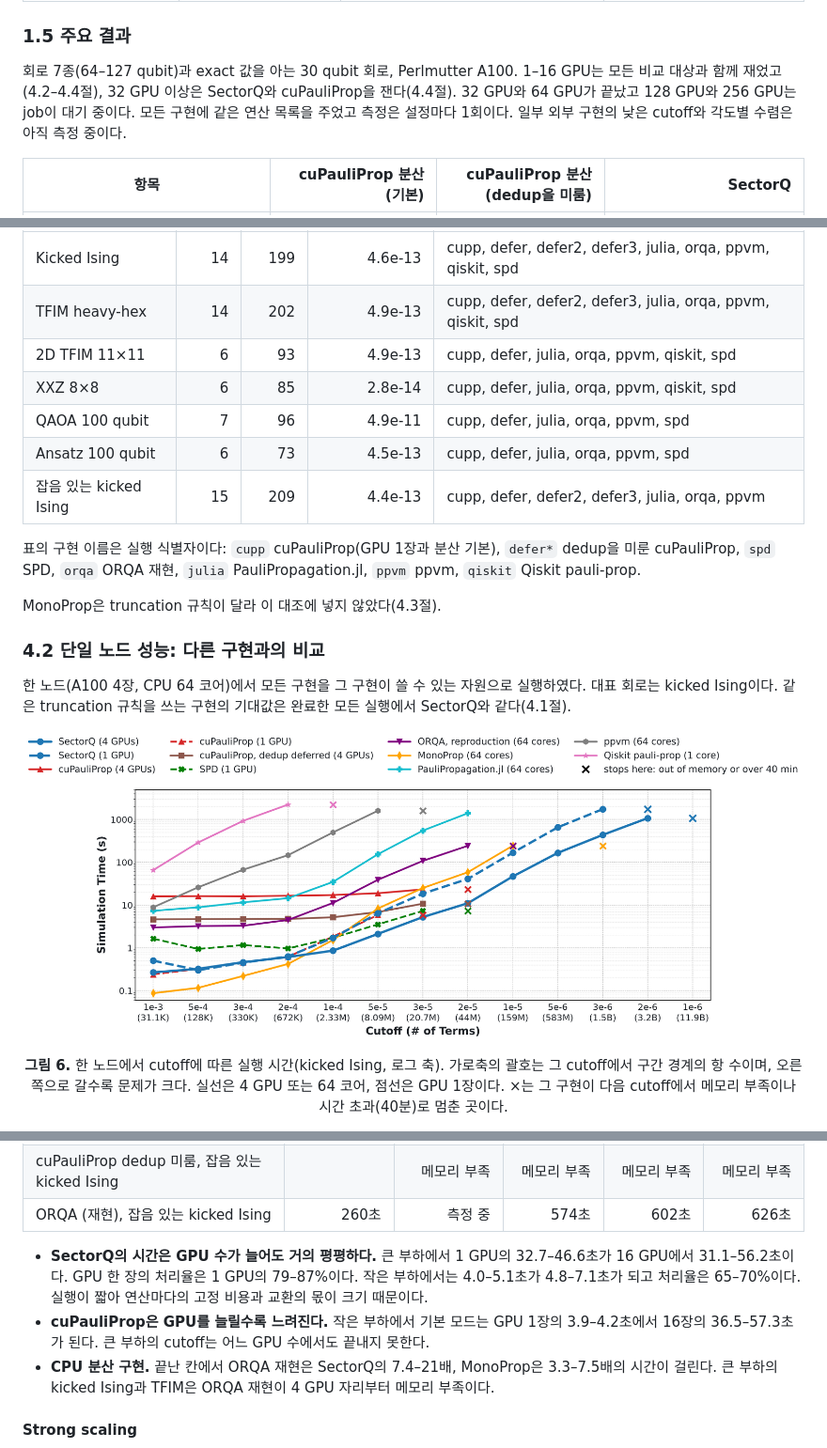
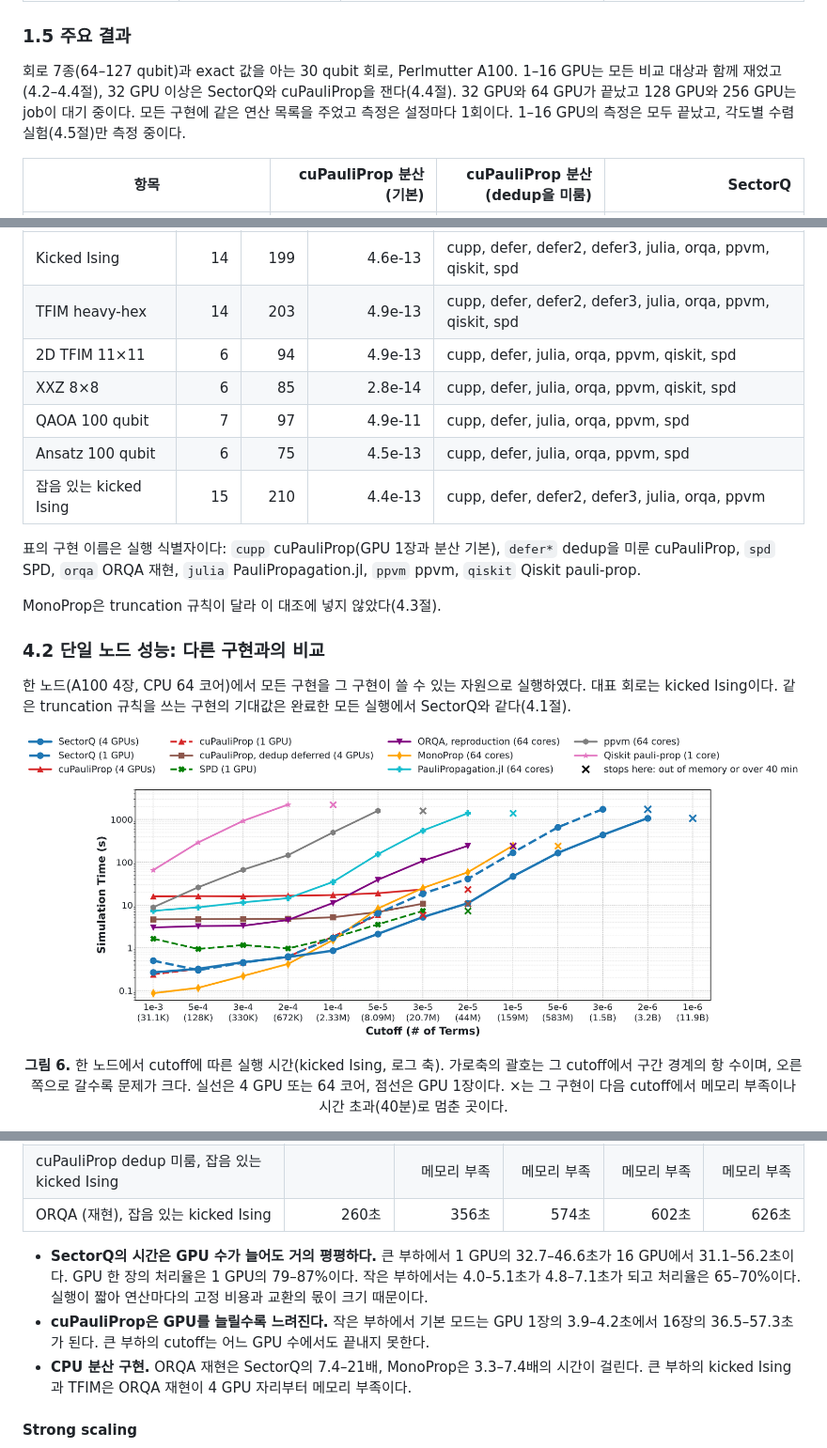
Before and after one commit to changjongkim/Optimized-cuPauliProp, a Markdown page: README.md, 3 parts joined by grey strips. Shown at 94% size. Drawn GitHub-style; pictures changed too: figures/eval_single_node.png.

```diff
--- a/README.md
+++ b/README.md
@@ -90,7 +90,7 @@ SectorQ는 이 관찰에서 다음 규칙을 세운다.
 
 ### 1.5 주요 결과
 
-회로 7종(64–127 qubit)과 exact 값을 아는 30 qubit 회로, Perlmutter A100. 1–16 GPU는 모든 비교 대상과 함께 재었고(4.2–4.4절), 32 GPU 이상은 SectorQ와 cuPauliProp을 잰다(4.4절). 32 GPU와 64 GPU가 끝났고 128 GPU와 256 GPU는 job이 대기 중이다. 모든 구현에 같은 연산 목록을 주었고 측정은 설정마다 1회이다. 일부 외부 구현의 낮은 cutoff와 각도별 수렴은 아직 측정 중이다.
+회로 7종(64–127 qubit)과 exact 값을 아는 30 qubit 회로, Perlmutter A100. 1–16 GPU는 모든 비교 대상과 함께 재었고(4.2–4.4절), 32 GPU 이상은 SectorQ와 cuPauliProp을 잰다(4.4절). 32 GPU와 64 GPU가 끝났고 128 GPU와 256 GPU는 job이 대기 중이다. 모든 구현에 같은 연산 목록을 주었고 측정은 설정마다 1회이다. 1–16 GPU의 측정은 모두 끝났고, 각도별 수렴 실험(4.5절)만 측정 중이다.
 
 | 항목 | cuPauliProp 분산 (기본) | cuPauliProp 분산 (dedup을 미룸) | SectorQ |
 |---|---:|---:|---:|
@@ -462,12 +462,12 @@ SectorQ의 기대값은 회로 7종 모두에서 단일 GPU 기준과 12자리
 | 회로 | 설정 수 | 실행 수 | 기대값의 최대 차이 | SectorQ와 대조한 구현 |
 |---|---:|---:|---:|---|
 | Kicked Ising | 14 | 199 | 4.6e-13 | cupp, defer, defer2, defer3, julia, orqa, ppvm, qiskit, spd |
-| TFIM heavy-hex | 14 | 202 | 4.9e-13 | cupp, defer, defer2, defer3, julia, orqa, ppvm, qiskit, spd |
-| 2D TFIM 11×11 | 6 | 93 | 4.9e-13 | cupp, defer, julia, orqa, ppvm, qiskit, spd |
+| TFIM heavy-hex | 14 | 203 | 4.9e-13 | cupp, defer, defer2, defer3, julia, orqa, ppvm, qiskit, spd |
+| 2D TFIM 11×11 | 6 | 94 | 4.9e-13 | cupp, defer, julia, orqa, ppvm, qiskit, spd |
 | XXZ 8×8 | 6 | 85 | 2.8e-14 | cupp, defer, julia, orqa, ppvm, qiskit, spd |
-| QAOA 100 qubit | 7 | 96 | 4.9e-11 | cupp, defer, julia, orqa, ppvm, spd |
-| Ansatz 100 qubit | 6 | 73 | 4.5e-13 | cupp, defer, julia, orqa, ppvm, spd |
-| 잡음 있는 kicked Ising | 15 | 209 | 4.4e-13 | cupp, defer, defer2, defer3, julia, orqa, ppvm |
+| QAOA 100 qubit | 7 | 97 | 4.9e-11 | cupp, defer, julia, orqa, ppvm, spd |
+| Ansatz 100 qubit | 6 | 75 | 4.5e-13 | cupp, defer, julia, orqa, ppvm, spd |
+| 잡음 있는 kicked Ising | 15 | 210 | 4.4e-13 | cupp, defer, defer2, defer3, julia, orqa, ppvm |
 
 표의 구현 이름은 실행 식별자이다: `cupp` cuPauliProp(GPU 1장과 분산 기본), `defer*` dedup을 미룬 cuPauliProp, `spd` SPD, `orqa` ORQA 재현, `julia` PauliPropagation.jl, `ppvm` ppvm, `qiskit` Qiskit pauli-prop.
 <!-- /g:agree -->
@@ -658,12 +658,12 @@ Pauli propagation은 문제 크기를 직접 정할 수 없으므로 cutoff를
 | **SectorQ**, 잡음 있는 kicked Ising | 32.7초 (100%) | 31.0초 (101%) | 31.7초 (91%) | 31.6초 (87%) | 31.1초 (87%) |
 | cuPauliProp 기본, 잡음 있는 kicked Ising | – | 메모리 부족 | 메모리 부족 | 메모리 부족 | 메모리 부족 |
 | cuPauliProp dedup 미룸, 잡음 있는 kicked Ising |  | 메모리 부족 | 메모리 부족 | 메모리 부족 | 메모리 부족 |
-| ORQA (재현), 잡음 있는 kicked Ising | 260초 | 측정 중 | 574초 | 602초 | 626초 |
+| ORQA (재현), 잡음 있는 kicked Ising | 260초 | 356초 | 574초 | 602초 | 626초 |
 <!-- /g:weak -->
 
 - **SectorQ의 시간은 GPU 수가 늘어도 거의 평평하다.** 큰 부하에서 1 GPU의 32.7–46.6초가 16 GPU에서 31.1–56.2초이다. GPU 한 장의 처리율은 1 GPU의 79–87%이다. 작은 부하에서는 4.0–5.1초가 4.8–7.1초가 되고 처리율은 65–70%이다. 실행이 짧아 연산마다의 고정 비용과 교환의 몫이 크기 때문이다.
 - **cuPauliProp은 GPU를 늘릴수록 느려진다.** 작은 부하에서 기본 모드는 GPU 1장의 3.9–4.2초에서 16장의 36.5–57.3초가 된다. 큰 부하의 cutoff는 어느 GPU 수에서도 끝내지 못한다.
-- **CPU 분산 구현.** 끝난 칸에서 ORQA 재현은 SectorQ의 7.4–21배, MonoProp은 3.3–7.5배의 시간이 걸린다. 큰 부하의 kicked Ising과 TFIM은 ORQA 재현이 4 GPU 자리부터 메모리 부족이다.
+- **CPU 분산 구현.** ORQA 재현은 SectorQ의 7.4–21배, MonoProp은 3.3–7.4배의 시간이 걸린다. 큰 부하의 kicked Ising과 TFIM은 ORQA 재현이 4 GPU 자리부터 메모리 부족이다.
 
 #### Strong scaling
 
```
Also changed, not shown: other parts of README.md (+38 -12 lines), figures/eval_weak.png, 2 other files.
